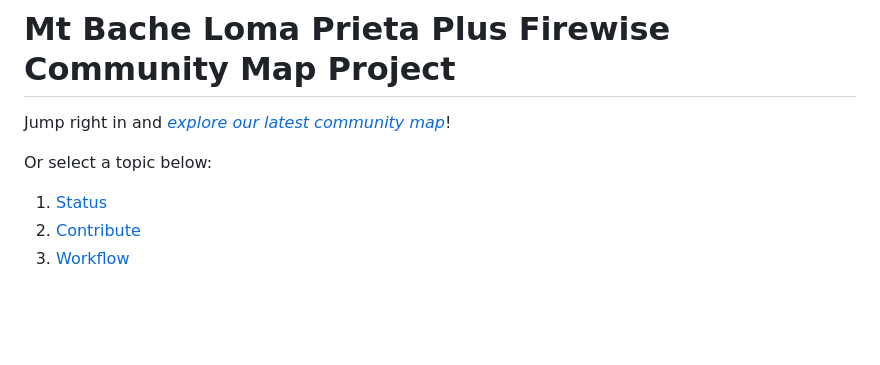
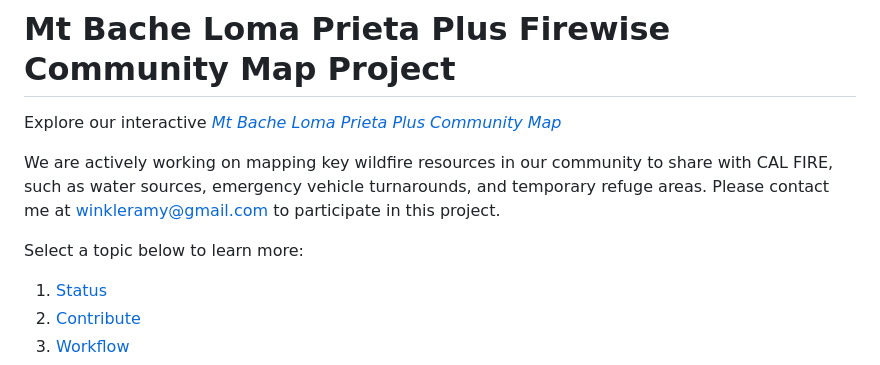
Before and after one commit to winkleramy/MtBacheLomaPrietaPlus, a Markdown page: README.md, the part around the change. Drawn GitHub-style; blank space fills up the shorter version.

```diff
--- a/README.md
+++ b/README.md
@@ -1,8 +1,10 @@
 # Mt Bache Loma Prieta Plus Firewise Community Map Project
 
-Jump right in and [*explore our latest community map*](https://winkleramy.github.io/MtBacheLomaPrietaPlus/map.html)!
+Explore our interactive [*Mt Bache Loma Prieta Plus Community Map*](https://winkleramy.github.io/MtBacheLomaPrietaPlus/map.html)
 
-Or select a topic below:
+We are actively working on mapping key wildfire resources in our community to share with CAL FIRE, such as water sources, emergency vehicle turnarounds, and temporary refuge areas. Please contact me at [winkleramy@gmail.com](mailto:winkleramy@gmail.com?subject=Community%20Map%20Project) to participate in this project.
+
+Select a topic below to learn more:
 1. [Status](#status)
 2. [Contribute](#be-a-contributor)
 3. [Workflow](#workflow)
```
